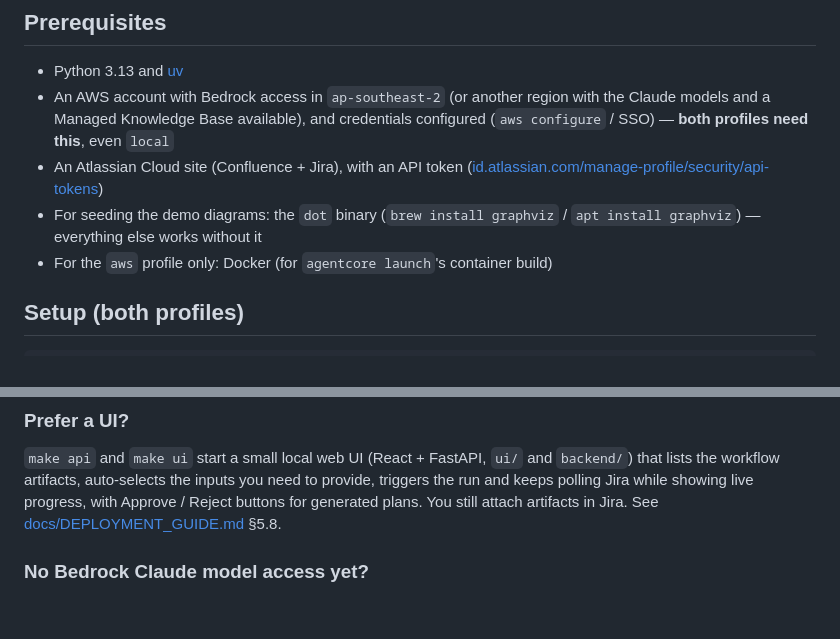
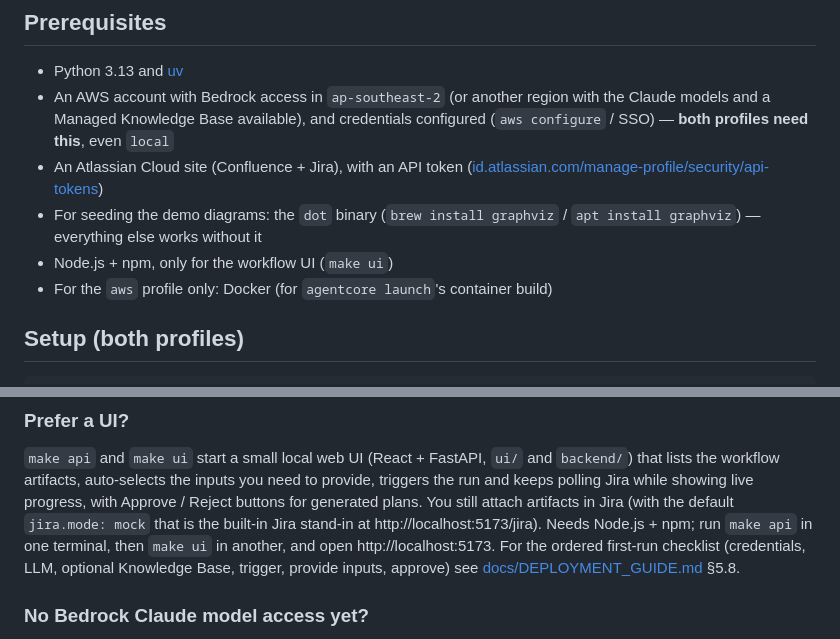
Before and after one commit to jaiswalvaibhav/AgenticSDLC, a Markdown page: README.md, 2 parts joined by grey strips. Rendered like a GitHub page; blank space fills up the shorter version.

```diff
--- a/README.md
+++ b/README.md
@@ -37,6 +37,7 @@ under `usecases/enterprise*/`), with no code changes.
   ([id.atlassian.com/manage-profile/security/api-tokens](https://id.atlassian.com/manage-profile/security/api-tokens))
 - For seeding the demo diagrams: the `dot` binary (`brew install graphviz` /
   `apt install graphviz`) — everything else works without it
+- Node.js + npm, only for the workflow UI (`make ui`)
 - For the `aws` profile only: Docker (for `agentcore launch`'s container build)
 
 ## Setup (both profiles)
@@ -115,7 +116,10 @@ uv run sdlc analyst-apply --use-case demo_order_fulfilment --step develop_soluti
 `make api` and `make ui` start a small local web UI (React + FastAPI, `ui/` and `backend/`) that lists
 the workflow artifacts, auto-selects the inputs you need to provide, triggers the run and keeps polling
 Jira while showing live progress, with Approve / Reject buttons for generated plans. You still attach
-artifacts in Jira. See
+artifacts in Jira (with the default `jira.mode: mock` that is the built-in Jira stand-in at
+http://localhost:5173/jira). Needs Node.js + npm; run `make api` in one terminal, then `make ui` in another,
+and open http://localhost:5173. For the ordered first-run checklist (credentials, LLM, optional Knowledge
+Base, trigger, provide inputs, approve) see
 [docs/DEPLOYMENT_GUIDE.md](docs/DEPLOYMENT_GUIDE.md) §5.8.
 
 ### No Bedrock Claude model access yet?
```
Also changed, not shown: docs/DEPLOYMENT_GUIDE.md (+29 -1 lines).
